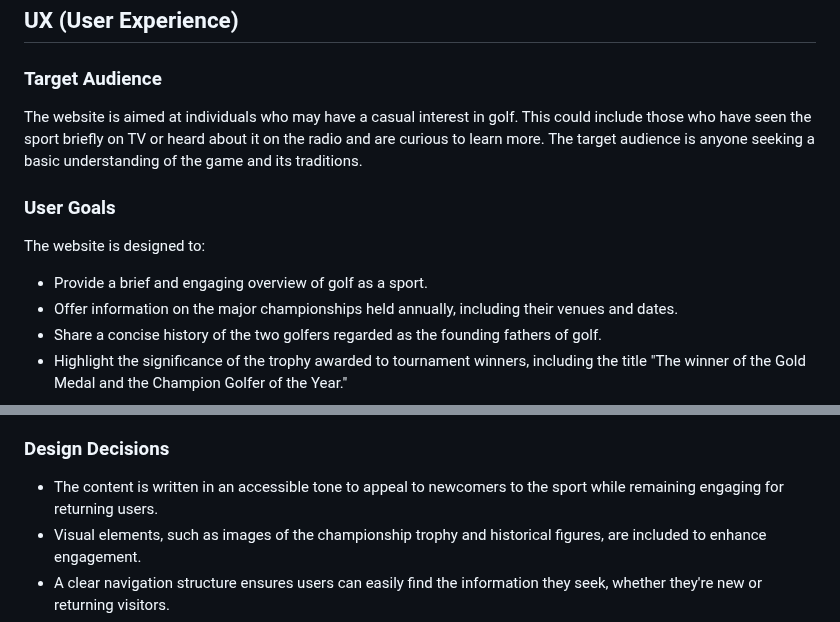
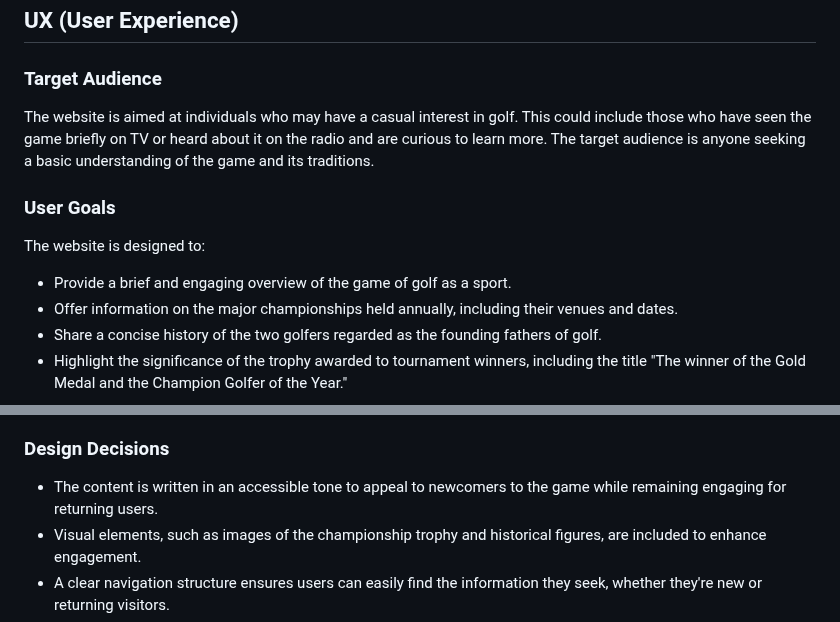
Before and after one commit to Richard-L4/the-majors, a Markdown page: README.md, 2 parts joined by grey strips. Rendered like a GitHub page.

Commit message:
minor change to wording of ux section

```diff
--- a/README.md
+++ b/README.md
@@ -6,11 +6,11 @@
 ## UX (User Experience)
 
 ### Target Audience
-The website is aimed at individuals who may have a casual interest in golf. This could include those who have seen the sport briefly on TV or heard about it on the radio and are curious to learn more. The target audience is anyone seeking a basic understanding of the game and its traditions.
+The website is aimed at individuals who may have a casual interest in golf. This could include those who have seen the game briefly on TV or heard about it on the radio and are curious to learn more. The target audience is anyone seeking a basic understanding of the game and its traditions.
 
 ### User Goals
 The website is designed to:
-- Provide a brief and engaging overview of golf as a sport.
+- Provide a brief and engaging overview of the game of golf as a sport.
 - Offer information on the major championships held annually, including their venues and dates.
 - Share a concise history of the two golfers regarded as the founding fathers of golf.
 - Highlight the significance of the trophy awarded to tournament winners, including the title "The winner of the Gold Medal and the Champion Golfer of the Year."
@@ -23,7 +23,7 @@ For returning users, the website aims to:
 - Ensure consistent performance and a user-friendly experience across all pages, maintaining familiarity while enhancing content where necessary.
 
 ### Design Decisions
-- The content is written in an accessible tone to appeal to newcomers to the sport while remaining engaging for returning users.
+- The content is written in an accessible tone to appeal to newcomers to the game while remaining engaging for returning users.
 - Visual elements, such as images of the championship trophy and historical figures, are included to enhance engagement.
 - A clear navigation structure ensures users can easily find the information they seek, whether they're new or returning visitors.
 - Future scalability is planned, with room to add sections or features catering to both first-time and repeat visitors.
```
